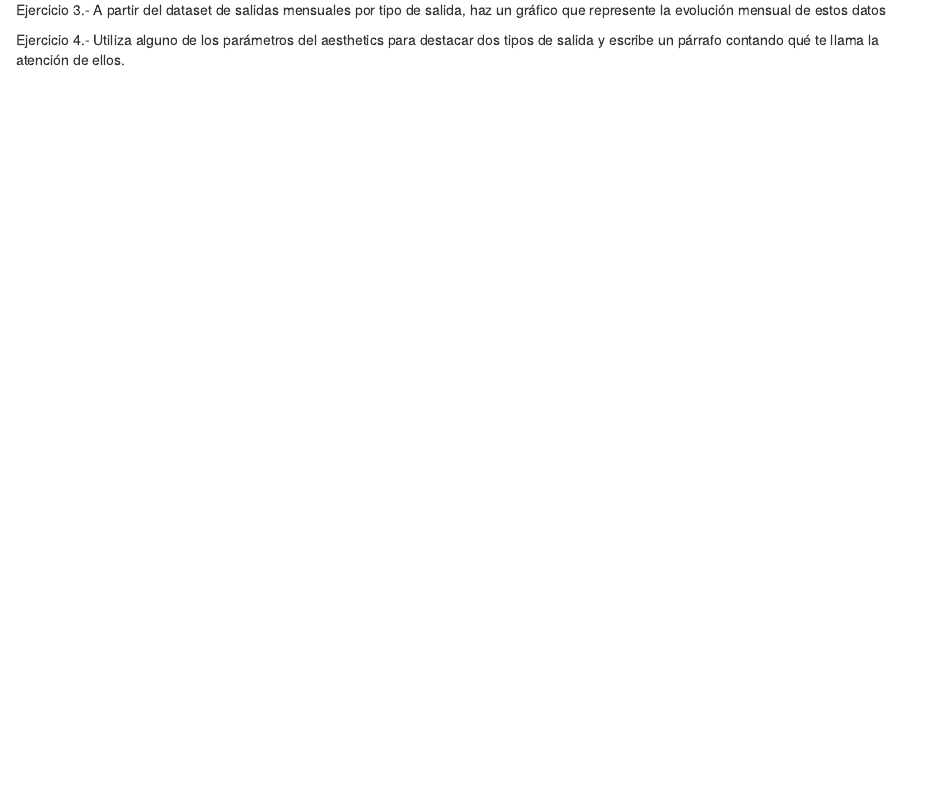
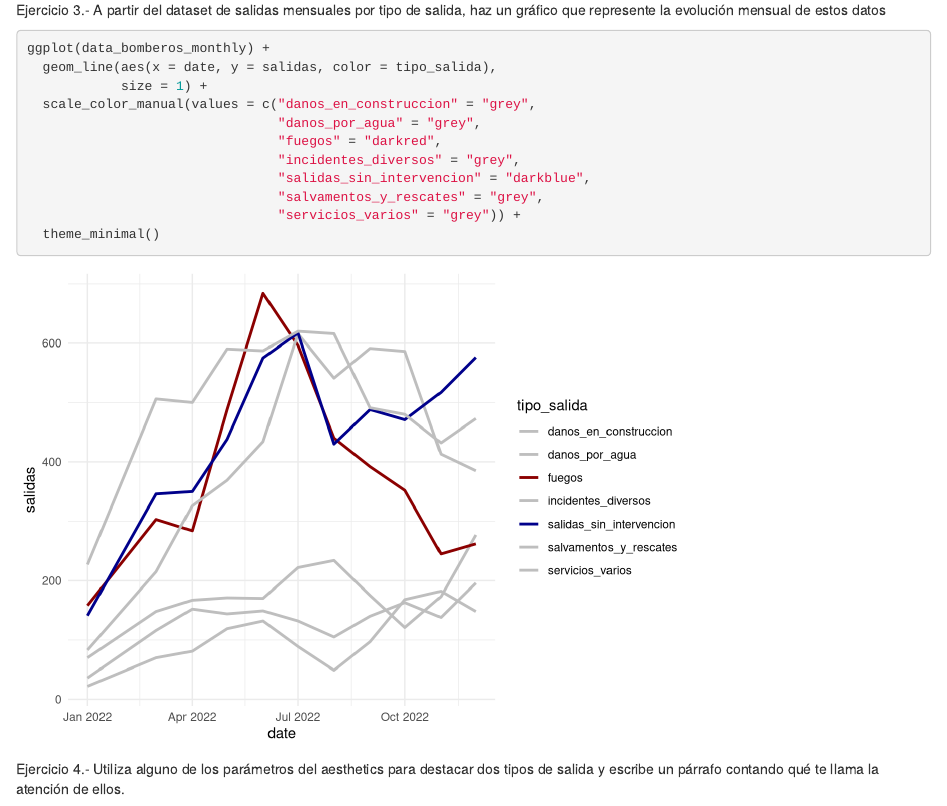
Before and after one commit to borjandrinot/visualizacion-uc3m-2023, an R Markdown document (01-visualizacion.Rmd): the page in a window 1100 px wide, from 2460 px down before the commit and from 2760 px down after it, so that both start at the same text. Rendered offline with R 4.5, knitr and Pandoc, with nearby package versions.

Commit message:
Ex. 3 solved

````diff
--- a/01-visualizacion.Rmd
+++ b/01-visualizacion.Rmd
@@ -39,6 +42,18 @@ ggplot(data_bomberos_all) +
 
 Ejercicio 3.- A partir del dataset de salidas mensuales por tipo de salida, haz un gráfico que represente la evolución mensual de estos datos
 ```{r}
+
+ggplot(data_bomberos_monthly) +
+  geom_line(aes(x = date, y = salidas, color = tipo_salida),
+            size = 1) +
+  scale_color_manual(values = c("danos_en_construccion" = "grey",
+                                "danos_por_agua" = "grey",
+                                "fuegos" = "darkred",
+                                "incidentes_diversos" = "grey",
+                                "salidas_sin_intervencion" = "darkblue",
+                                "salvamentos_y_rescates" = "grey",
+                                "servicios_varios" = "grey")) +
+  theme_minimal()
 
 ```
 
````
Also changed, not shown: 01-visualizacion.nb.html, 01-visualizacion.Rmd (3 more changed lines).
